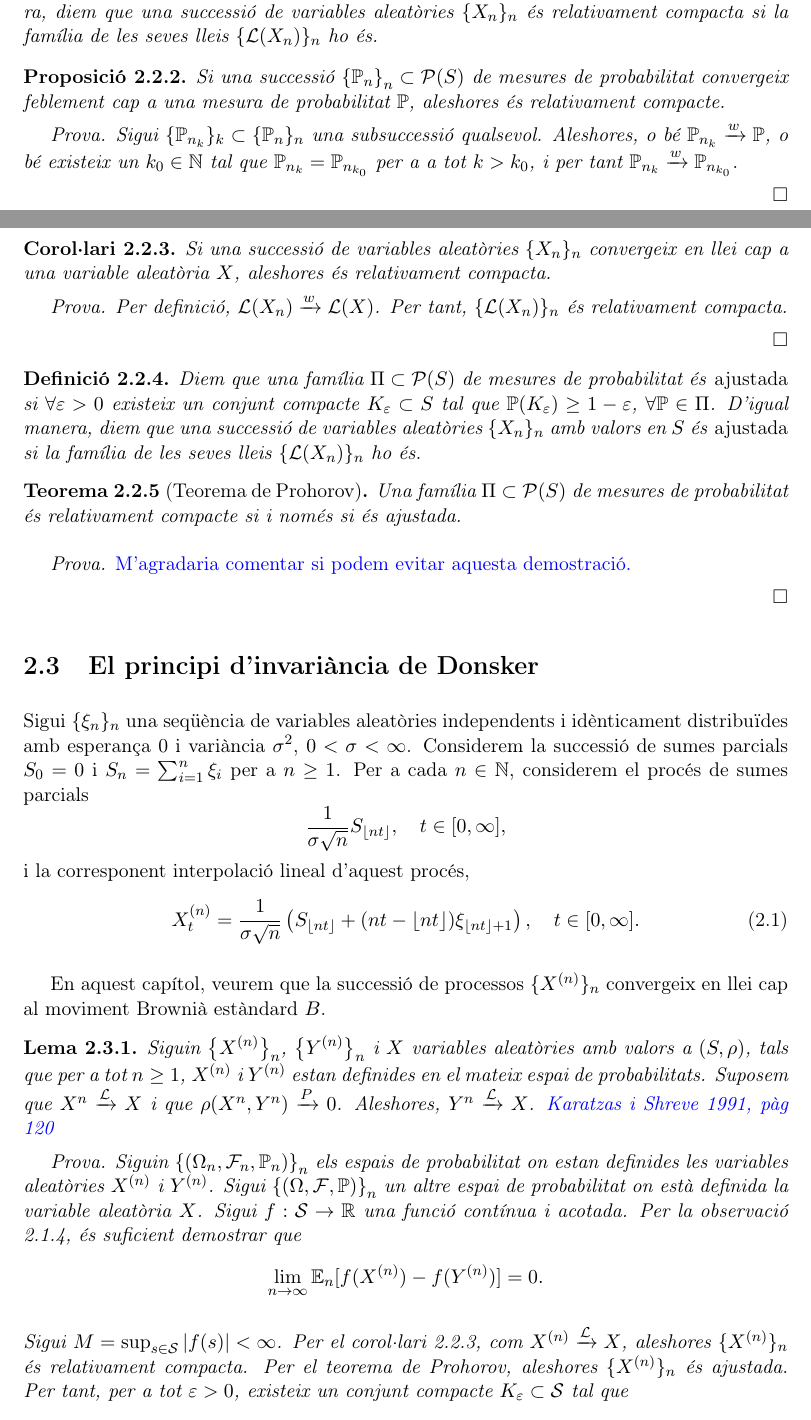
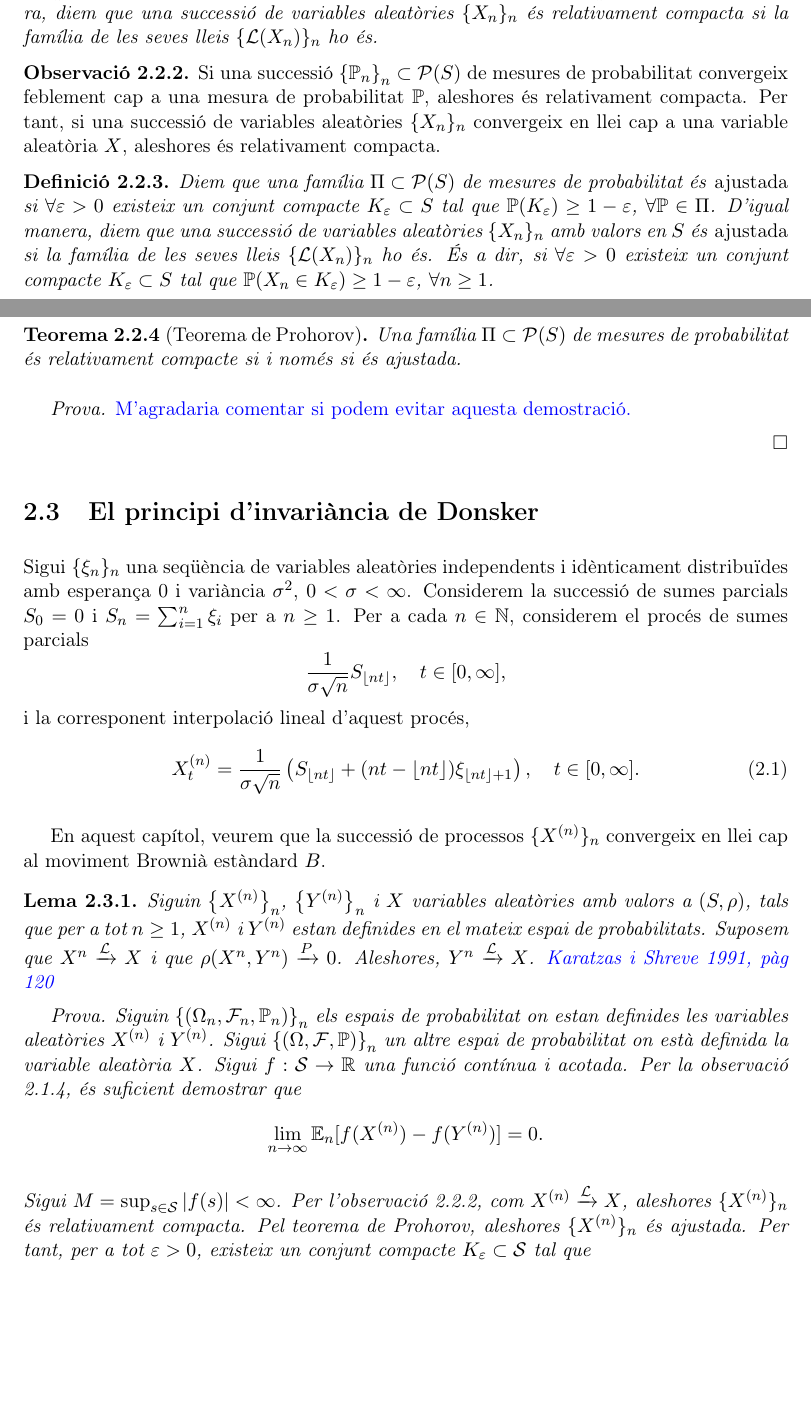
Before and after one commit to paulopezgil/tfg, a LaTeX book (latex/main.tex, which reads latex/capitols/2/ajustament/coro-relativament-compacte.tex, latex/capitols/2/ajustament/def-ajustament.tex, latex/capitols/2/ajustament/prop-relativament-compacte.tex): two parts of pages 6 and 7 of 14, joined at a grey line, cut so that both start at the same text, the shorter picture padded with empty space. Compiled offline with pdfLaTeX.

Commit message:
correcions menors

```diff
--- a/latex/capitols/2/ajustament/coro-relativament-compacte.tex
+++ /dev/null
@@ -1,9 +0,0 @@
-\begin{corol} \label{coro-relativament-compacte}
-Si una successió de variables aleatòries $\{X_n\}_n$
-convergeix en llei cap a una variable aleatòria $X$,
-aleshores és relativament compacta.
-\begin{prova}
-Per definició, $\mathcal{L}(X_n) \xrightarrow{w} \mathcal{L}(X)$.
-Per tant, $\{\mathcal{L}(X_n)\}_n$ és relativament compacta.
-\end{prova}
-\end{corol}
--- a/latex/capitols/2/ajustament/def-ajustament.tex
+++ b/latex/capitols/2/ajustament/def-ajustament.tex
@@ -7,4 +7,7 @@ D'igual manera, diem que una successió de variables aleatòries
 $\{X_n\}_n$ amb valors en $S$ és \emph{ajustada}
 si la família de les seves lleis
 $\{\mathcal{L}(X_n)\}_n$ ho és.
+És a dir, si $\forall \varepsilon > 0$
+existeix un conjunt compacte $K_{\varepsilon} \subset S$
+tal que $\mathbb{P}(X_n \in K_{\varepsilon}) \geq 1 - \varepsilon$, $\forall n \geq 1$.
 \end{defi}
--- a/latex/capitols/2/ajustament/prop-relativament-compacte.tex
+++ b/latex/capitols/2/ajustament/prop-relativament-compacte.tex
@@ -1,12 +1,7 @@
-\begin{prop} \label{obs-relativament-compacte}
+\begin{obs} \label{obs-relativament-compacte}
 Si una successió $\left\{\P_n\right\}_n \subset \mathcal{P}(S)$ de mesures de probabilitat
-convergeix feblement cap a una mesura de probabilitat $\P$,
-aleshores és relativament compacte.
-\begin{prova}
-Sigui $\{\P_{n_k}\}_k \subset \{\P_n\}_n$ una subsuccessió qualsevol.
-Aleshores, o bé $\P_{n_k} \xrightarrow{w} \P$,
-o bé existeix un $k_0 \in \mathbb{N}$ tal que
-$\P_{n_k} = \P_{n_{k_0}}$ per a a tot $k > k_0$, i per tant
-$\P_{n_k} \xrightarrow{w} \P_{n_{k_0}}$.
-\end{prova}
-\end{prop}
+convergeix feblement cap a una mesura de probabilitat $\P$, aleshores és relativament compacta.
+Per tant, si una successió de variables aleatòries $\{X_n\}_n$
+convergeix en llei cap a una variable aleatòria $X$,
+aleshores és relativament compacta.
+\end{obs}
--- a/latex/capitols/2/donsker/lema1.tex
+++ b/latex/capitols/2/donsker/lema1.tex
@@ -25,10 +25,10 @@ Per la observació \ref{obs-convergencia-en-llei}, és suficient demostrar que
 
 
 Sigui $M = \sup_{s \in \mathcal{S}} |f(s)| < \infty$.
-Per el corol·lari \ref{coro-relativament-compacte},
+Per l'observació \ref{obs-relativament-compacte},
 com $X^{(n)} \xrightarrow{\mathcal{L}} X$,
 aleshores $\{X^{(n)}\}_n$ és relativament compacta.
-Per el teorema de Prohorov, aleshores $\{X^{(n)}\}_n$ és ajustada.
+Pel teorema de Prohorov, aleshores $\{X^{(n)}\}_n$ és ajustada.
 Per tant, per a tot $\varepsilon > 0$, existeix un conjunt compacte
 $K_{\varepsilon} \subset \mathcal{S}$ tal que
 \begin{equation*}
```
Also changed, not shown: latex/capitols/2/2.tex (+3 -6 lines), latex/capitols/2/4.tex (+2 -0 lines), latex/capitols/2/intro.tex (+2 -2 lines), latex/capitols/2/passeig/outro.tex (added, +5 -0 lines), latex/main.pdf.
